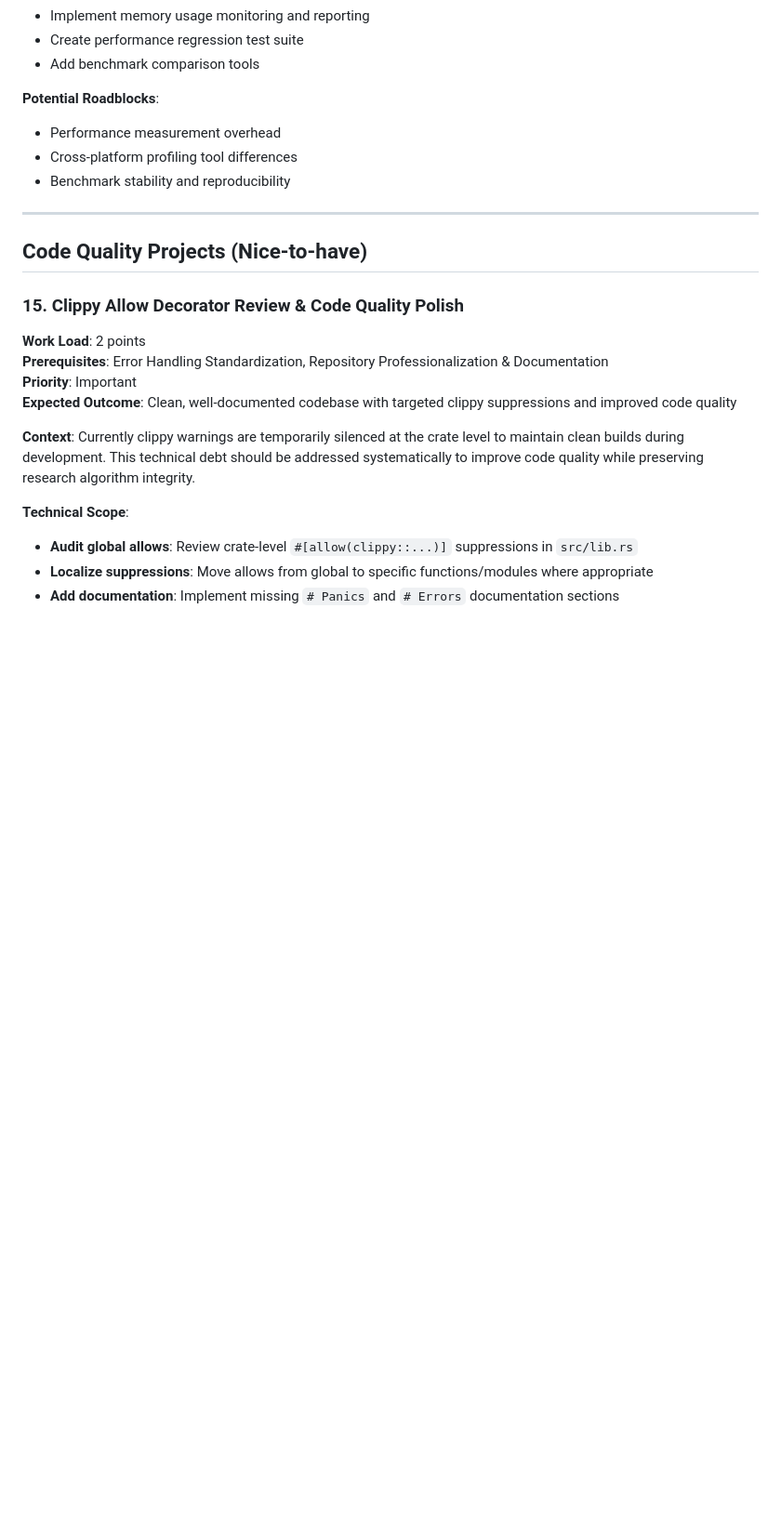
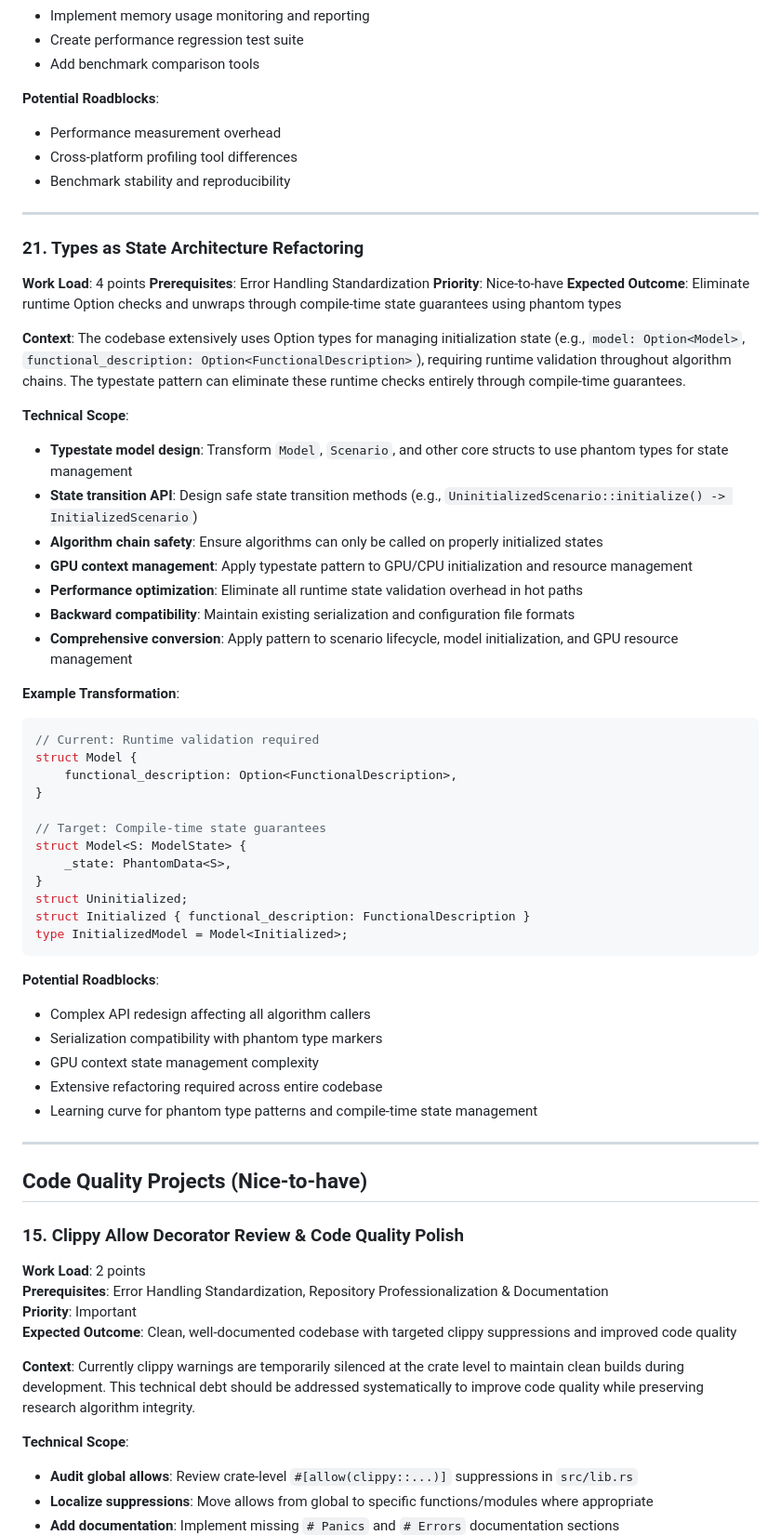
Before and after one commit to DenominatorIsZero/cardiotrust, a Markdown page: docs/projects/projects.md, the part around the change. Shown: that part at 93% size. GitHub-like rendering; blank space fills up the shorter version.

Commit message:
[PLAN] Added plan for types as state architecture refactoring

````diff
--- a/docs/projects/projects.md
+++ b/docs/projects/projects.md
@@ -388,6 +388,51 @@ Transform CardioTrust from research-quality code into professional software whil
 
 ---
 
+### 21. Types as State Architecture Refactoring
+
+**Work Load**: 4 points
+**Prerequisites**: Error Handling Standardization
+**Priority**: Nice-to-have
+**Expected Outcome**: Eliminate runtime Option checks and unwraps through compile-time state guarantees using phantom types
+
+**Context**: The codebase extensively uses Option types for managing initialization state (e.g., `model: Option<Model>`, `functional_description: Option<FunctionalDescription>`), requiring runtime validation throughout algorithm chains. The typestate pattern can eliminate these runtime checks entirely through compile-time guarantees.
+
+**Technical Scope**:
+
+- **Typestate model design**: Transform `Model`, `Scenario`, and other core structs to use phantom types for state management
+- **State transition API**: Design safe state transition methods (e.g., `UninitializedScenario::initialize() -> InitializedScenario`)
+- **Algorithm chain safety**: Ensure algorithms can only be called on properly initialized states
+- **GPU context management**: Apply typestate pattern to GPU/CPU initialization and resource management
+- **Performance optimization**: Eliminate all runtime state validation overhead in hot paths
+- **Backward compatibility**: Maintain existing serialization and configuration file formats
+- **Comprehensive conversion**: Apply pattern to scenario lifecycle, model initialization, and GPU resource management
+
+**Example Transformation**:
+```rust
+// Current: Runtime validation required
+struct Model {
+    functional_description: Option<FunctionalDescription>,
+}
+
+// Target: Compile-time state guarantees
+struct Model<S: ModelState> {
+    _state: PhantomData<S>,
+}
+struct Uninitialized;
+struct Initialized { functional_description: FunctionalDescription }
+type InitializedModel = Model<Initialized>;
+```
+
+**Potential Roadblocks**:
+
+- Complex API redesign affecting all algorithm callers
+- Serialization compatibility with phantom type markers
+- GPU context state management complexity
+- Extensive refactoring required across entire codebase
+- Learning curve for phantom type patterns and compile-time state management
+
+---
+
 ## Code Quality Projects (Nice-to-have)
 
 ### 15. Clippy Allow Decorator Review & Code Quality Polish
````
